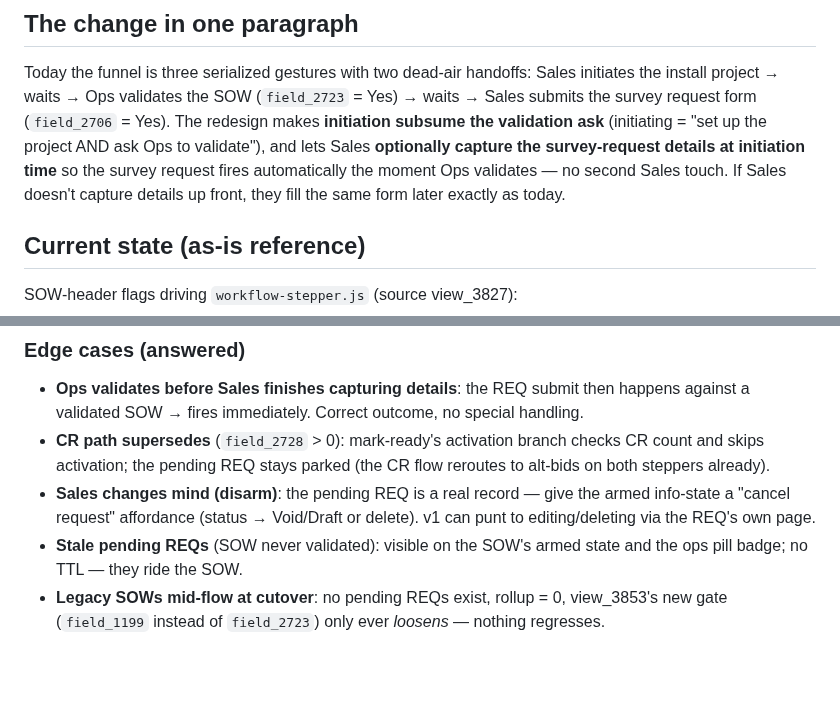
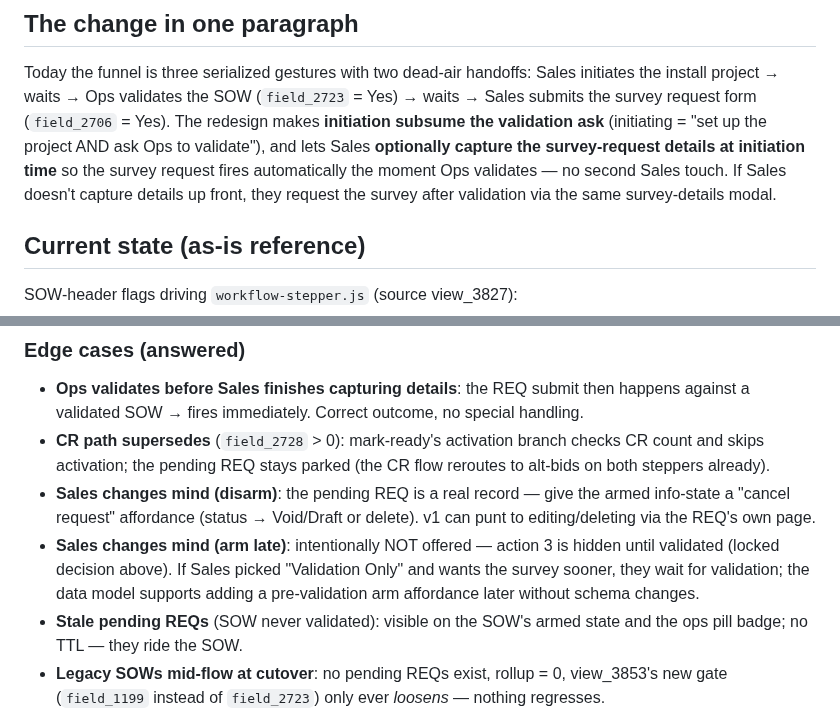
Before and after one commit to mitzvetsia/scw-knack-custom-js, a Markdown page: docs/project-stage-workflow.md, 2 parts joined by grey strips. Rendered like a GitHub page; blank space fills up the shorter version.

```diff
--- a/docs/project-stage-workflow.md
+++ b/docs/project-stage-workflow.md
@@ -14,8 +14,8 @@ Sales initiates the install project → waits → Ops validates the SOW
 ask** (initiating = "set up the project AND ask Ops to validate"), and lets
 Sales **optionally capture the survey-request details at initiation time** so
 the survey request fires automatically the moment Ops validates — no second
-Sales touch. If Sales doesn't capture details up front, they fill the same
-form later exactly as today.
+Sales touch. If Sales doesn't capture details up front, they request the
+survey after validation via the same survey-details modal.
 
 ## Current state (as-is reference)
 
@@ -191,6 +208,11 @@ already uses (`co-add-item-form.js` → MAKE_CO_ADD_ITEMS_WEBHOOK,
 - **Sales changes mind (disarm)**: the pending REQ is a real record — give
   the armed info-state a "cancel request" affordance (status → Void/Draft or
   delete). v1 can punt to editing/deleting via the REQ's own page.
+- **Sales changes mind (arm late)**: intentionally NOT offered — action 3
+  is hidden until validated (locked decision above). If Sales picked
+  "Validation Only" and wants the survey sooner, they wait for validation;
+  the data model supports adding a pre-validation arm affordance later
+  without schema changes.
 - **Stale pending REQs** (SOW never validated): visible on the SOW's armed
   state and the ops pill badge; no TTL — they ride the SOW.
 - **Legacy SOWs mid-flow at cutover**: no pending REQs exist, rollup = 0,
```
Also changed, not shown: other parts of docs/project-stage-workflow.md (+92 -67 lines).
